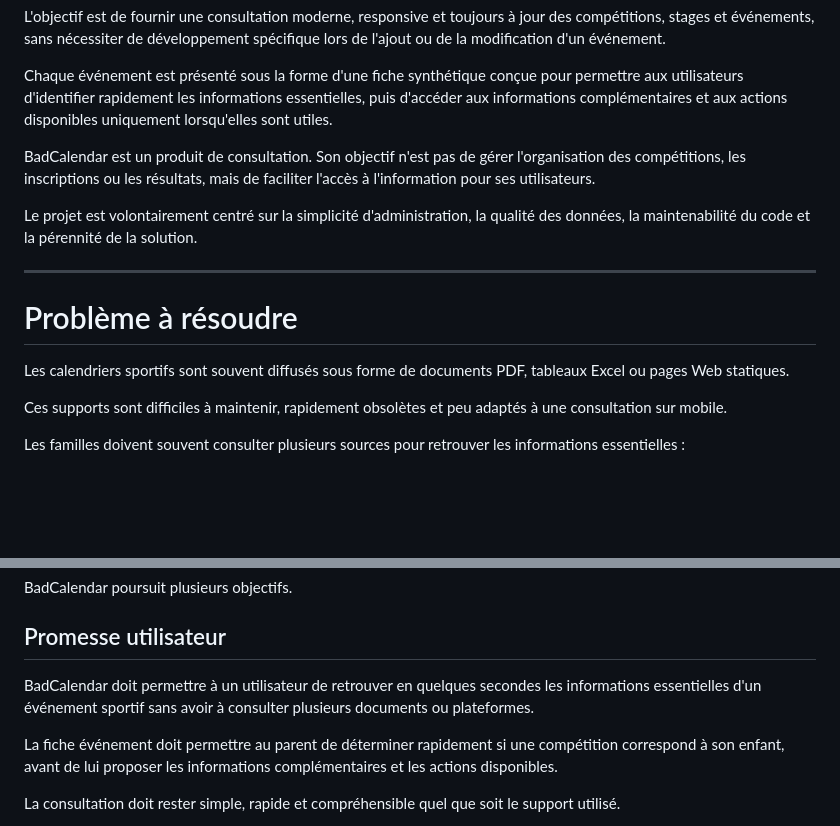
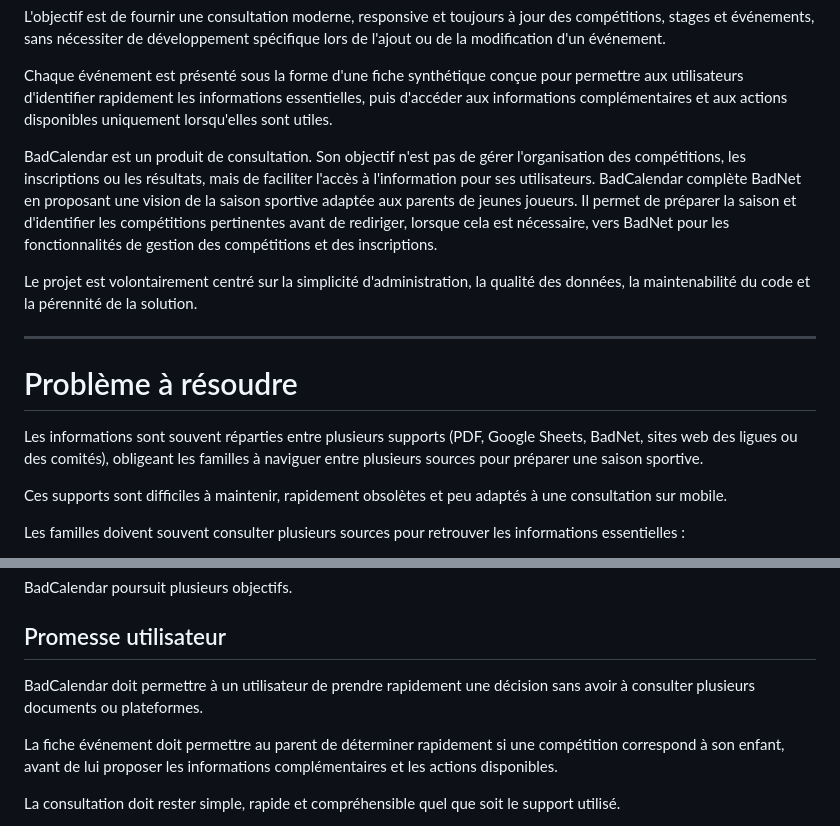
Before and after one commit to fabienwolff-hash/BadCalendar, a Markdown page: docs/product/vision.md, 2 parts joined by grey strips. Rendered like a GitHub page; blank space fills up the shorter version.

```diff
--- a/docs/product/vision.md
+++ b/docs/product/vision.md
@@ -9,6 +9,7 @@ L'objectif est de fournir une consultation moderne, responsive et toujours à jo
 Chaque événement est présenté sous la forme d'une fiche synthétique conçue pour permettre aux utilisateurs d'identifier rapidement les informations essentielles, puis d'accéder aux informations complémentaires et aux actions disponibles uniquement lorsqu'elles sont utiles.
 
 BadCalendar est un produit de consultation. Son objectif n'est pas de gérer l'organisation des compétitions, les inscriptions ou les résultats, mais de faciliter l'accès à l'information pour ses utilisateurs.
+BadCalendar complète BadNet en proposant une vision de la saison sportive adaptée aux parents de jeunes joueurs. Il permet de préparer la saison et d'identifier les compétitions pertinentes avant de rediriger, lorsque cela est nécessaire, vers BadNet pour les fonctionnalités de gestion des compétitions et des inscriptions.
 
 Le projet est volontairement centré sur la simplicité d'administration, la qualité des données, la maintenabilité du code et la pérennité de la solution.
 
@@ -16,7 +17,7 @@ Le projet est volontairement centré sur la simplicité d'administration, la qua
 
 # Problème à résoudre
 
-Les calendriers sportifs sont souvent diffusés sous forme de documents PDF, tableaux Excel ou pages Web statiques.
+Les informations sont souvent réparties entre plusieurs supports (PDF, Google Sheets, BadNet, sites web des ligues ou des comités), obligeant les familles à naviguer entre plusieurs sources pour préparer une saison sportive.
 
 Ces supports sont difficiles à maintenir, rapidement obsolètes et peu adaptés à une consultation sur mobile.
 
@@ -40,7 +41,7 @@ BadCalendar poursuit plusieurs objectifs.
 
 ## Promesse utilisateur
 
-BadCalendar doit permettre à un utilisateur de retrouver en quelques secondes les informations essentielles d'un événement sportif sans avoir à consulter plusieurs documents ou plateformes.
+BadCalendar doit permettre à un utilisateur de prendre rapidement une décision sans avoir à consulter plusieurs documents ou plateformes.
 
 La fiche événement doit permettre au parent de déterminer rapidement si une compétition correspond à son enfant, avant de lui proposer les informations complémentaires et les actions disponibles.
 
```
Also changed, not shown: other parts of docs/product/vision.md (+23 -2 lines).
